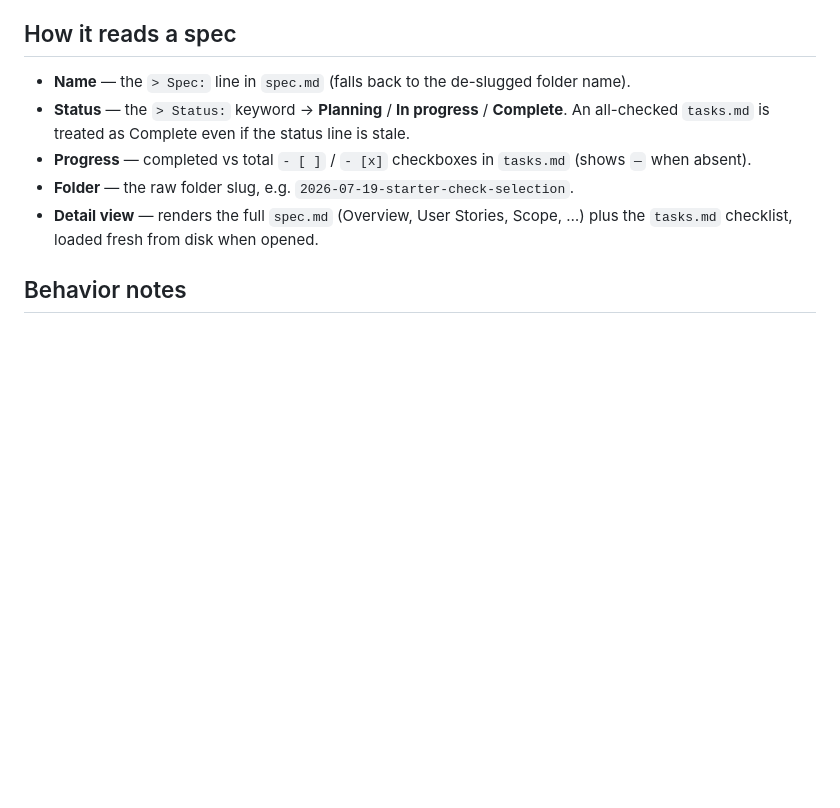
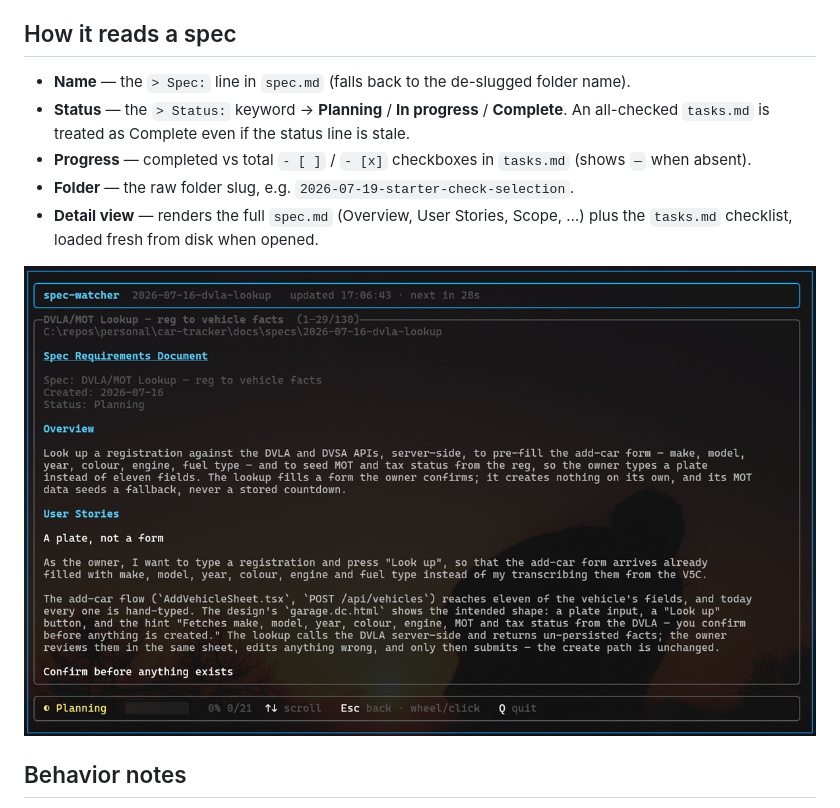
Before and after one commit to mgpeter/spec-watcher, a Markdown page: README.md, the part around one of its changes. Rendered like a GitHub page; pictures changed too: docs/screenshots/specwatcher-spec-details.png (added); blank space fills up the shorter version.

```diff
--- a/README.md
+++ b/README.md
@@ -78,6 +80,8 @@ when input is redirected, the app runs keyboard-only.
 - **Detail view** — renders the full `spec.md` (Overview, User Stories, Scope, …) plus the `tasks.md`
   checklist, loaded fresh from disk when opened.
 
+![spec-watcher detail view](docs/screenshots/specwatcher-spec-details.png)
+
 ## Behavior notes
 
 - The watch timer runs off the UI thread, so scanning never blocks input or redraws.
```
Also changed, not shown: other parts of README.md (+2 -0 lines), 1 other file.
